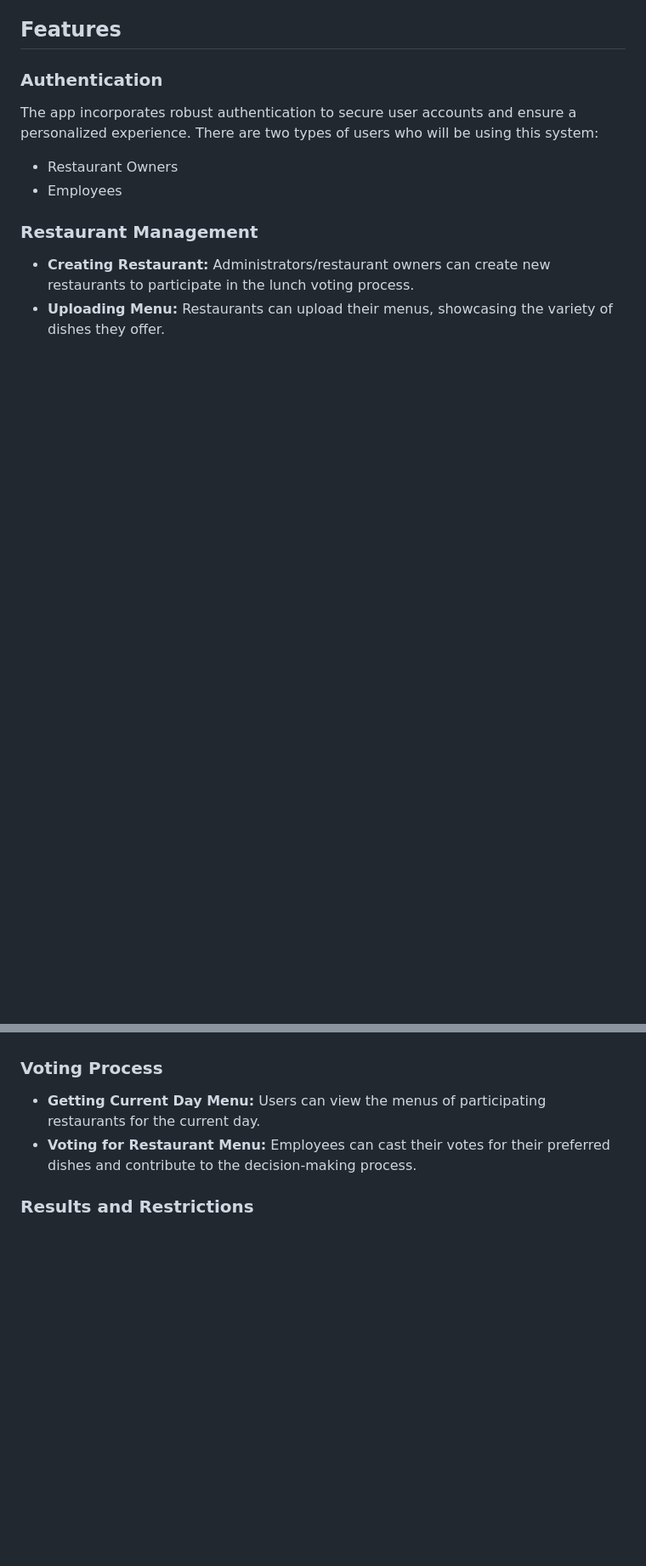
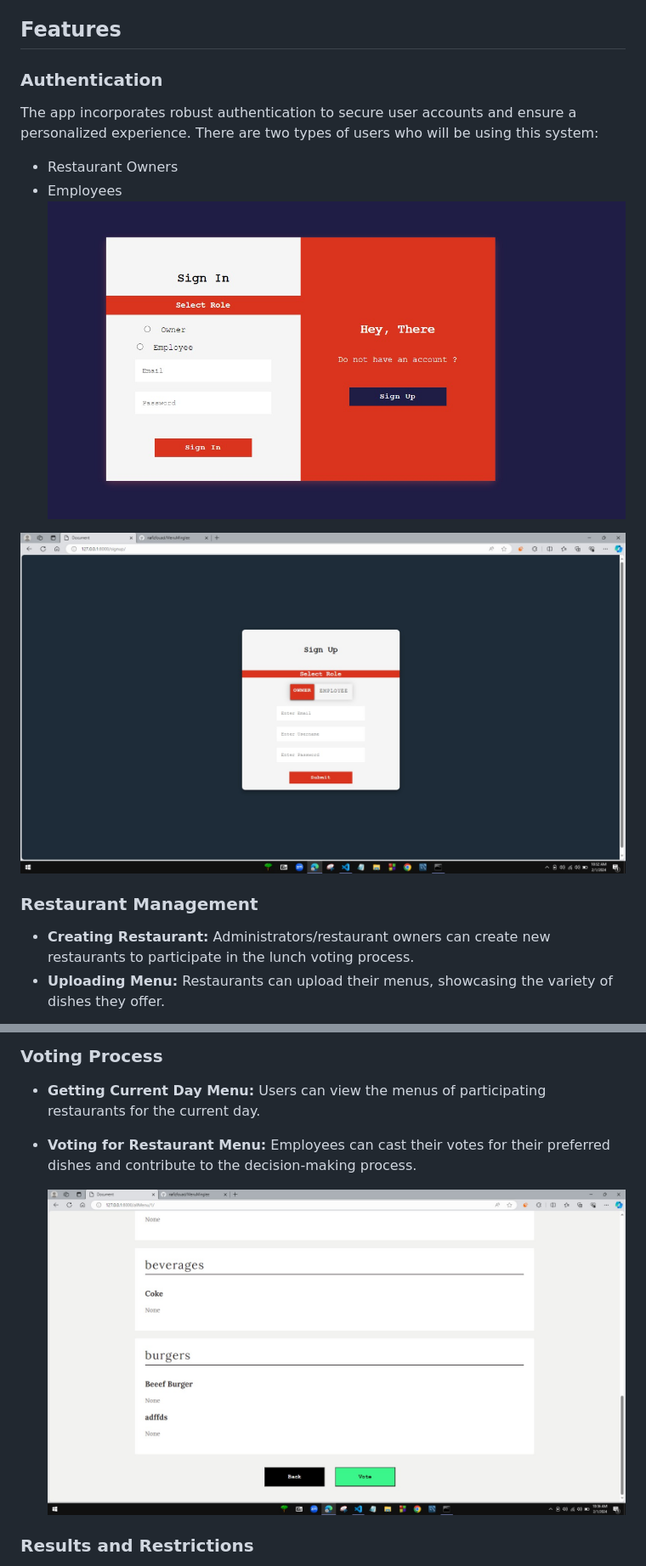
Before and after one commit to nafizfouad/MenuMinglee, a Markdown page: README.md, 2 parts joined by grey strips. Shown: that part at 85% size. GitHub-like rendering; blank space fills up the shorter version.

```diff
--- a/README.md
+++ b/README.md
@@ -90,9 +90,9 @@ The app incorporates robust authentication to secure user accounts and ensure a
 There are two types of users who will be using this system:
 - Restaurant Owners
 - Employees
+![Login Page](https://github.com/nafizfouad/MenuMinglee/blob/main/Screenshot/Login%20Page.jpg)
 
-
-
+![Signup Page](https://github.com/nafizfouad/MenuMinglee/blob/main/Screenshot/Signup%20Page.jpg)
 
 ### Restaurant Management
 
@@ -113,7 +114,7 @@ There are two types of users who will be using this system:
 - **Getting Current Day Menu:** Users can view the menus of participating restaurants for the current day.
 - **Voting for Restaurant Menu:** Employees can cast their votes for their preferred dishes and contribute to the decision-making process.
 
-
+  ![Voting Process](https://github.com/nafizfouad/MenuMinglee/blob/main/Screenshot/Voting%20Process.jpg)
 
 
 ### Results and Restrictions
```
Also changed, not shown: other parts of README.md (+3 -2 lines).
